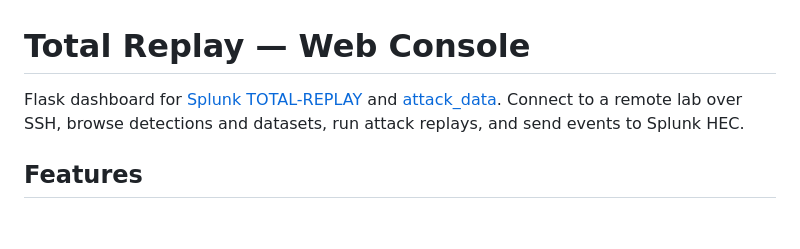
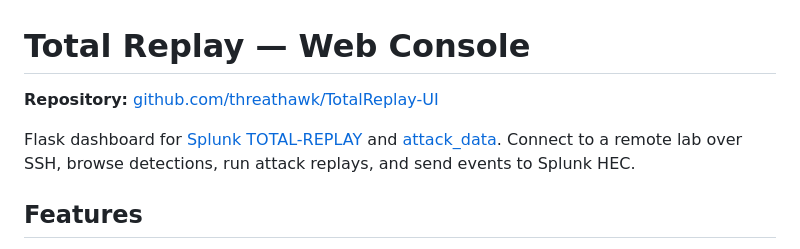
Before and after one commit to threathawk/TotalReplayUI, a Markdown page: README.md, the part around the change. GitHub-like rendering; blank space fills up the shorter version.

Commit message:
Add GitHub repository link to README.

```diff
--- a/README.md
+++ b/README.md
@@ -1,6 +1,8 @@
 # Total Replay — Web Console
 
-Flask dashboard for [Splunk TOTAL-REPLAY](https://github.com/splunk/attack_data/tree/master/total_replay) and [attack_data](https://github.com/splunk/attack_data). Connect to a remote lab over SSH, browse detections and datasets, run attack replays, and send events to Splunk HEC.
+**Repository:** [github.com/threathawk/TotalReplay-UI](https://github.com/threathawk/TotalReplay-UI)
+
+Flask dashboard for [Splunk TOTAL-REPLAY](https://github.com/splunk/attack_data/tree/master/total_replay) and [attack_data](https://github.com/splunk/attack_data). Connect to a remote lab over SSH, browse detections, run attack replays, and send events to Splunk HEC.
 
 ## Features
 
```
